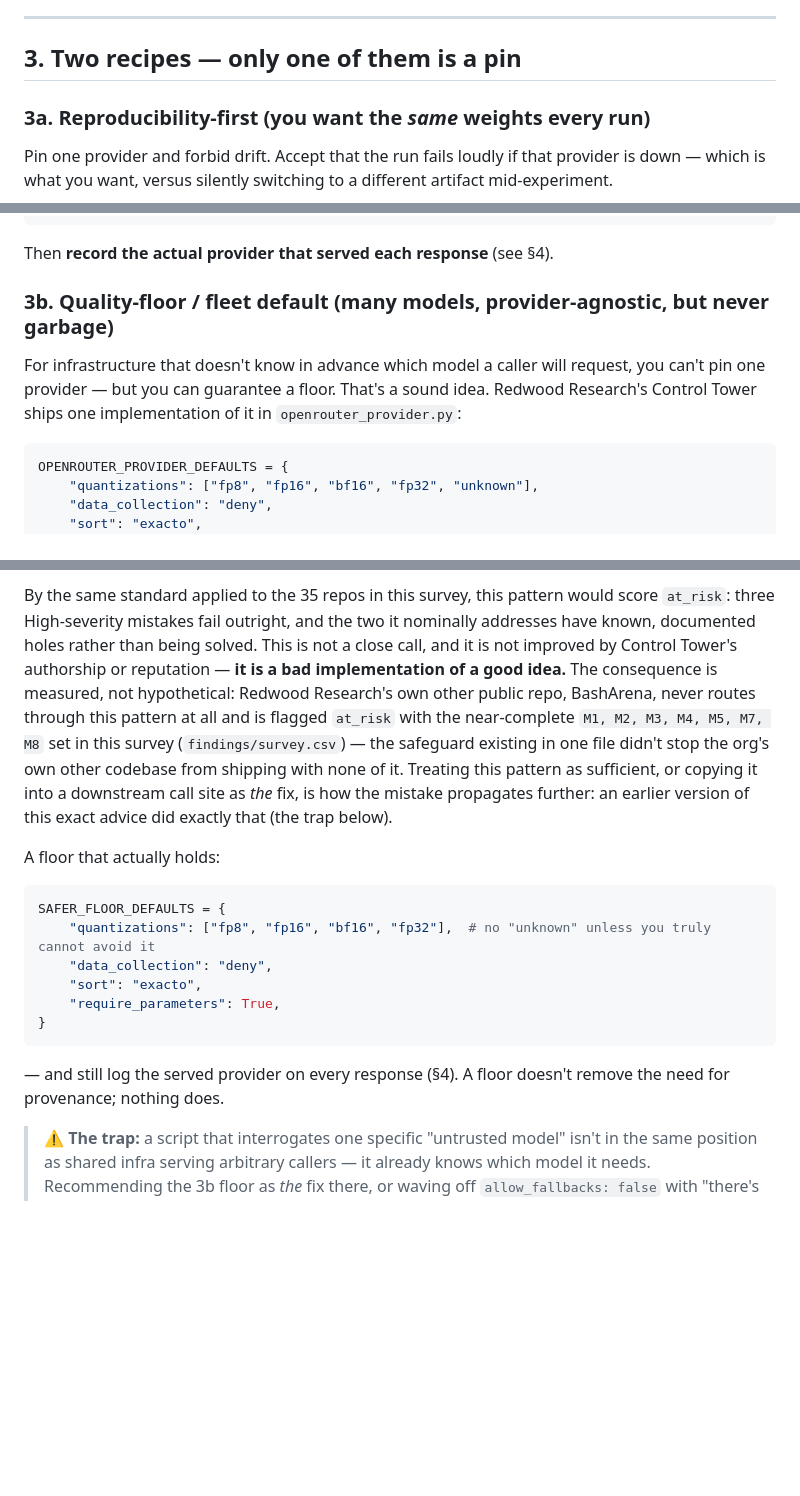
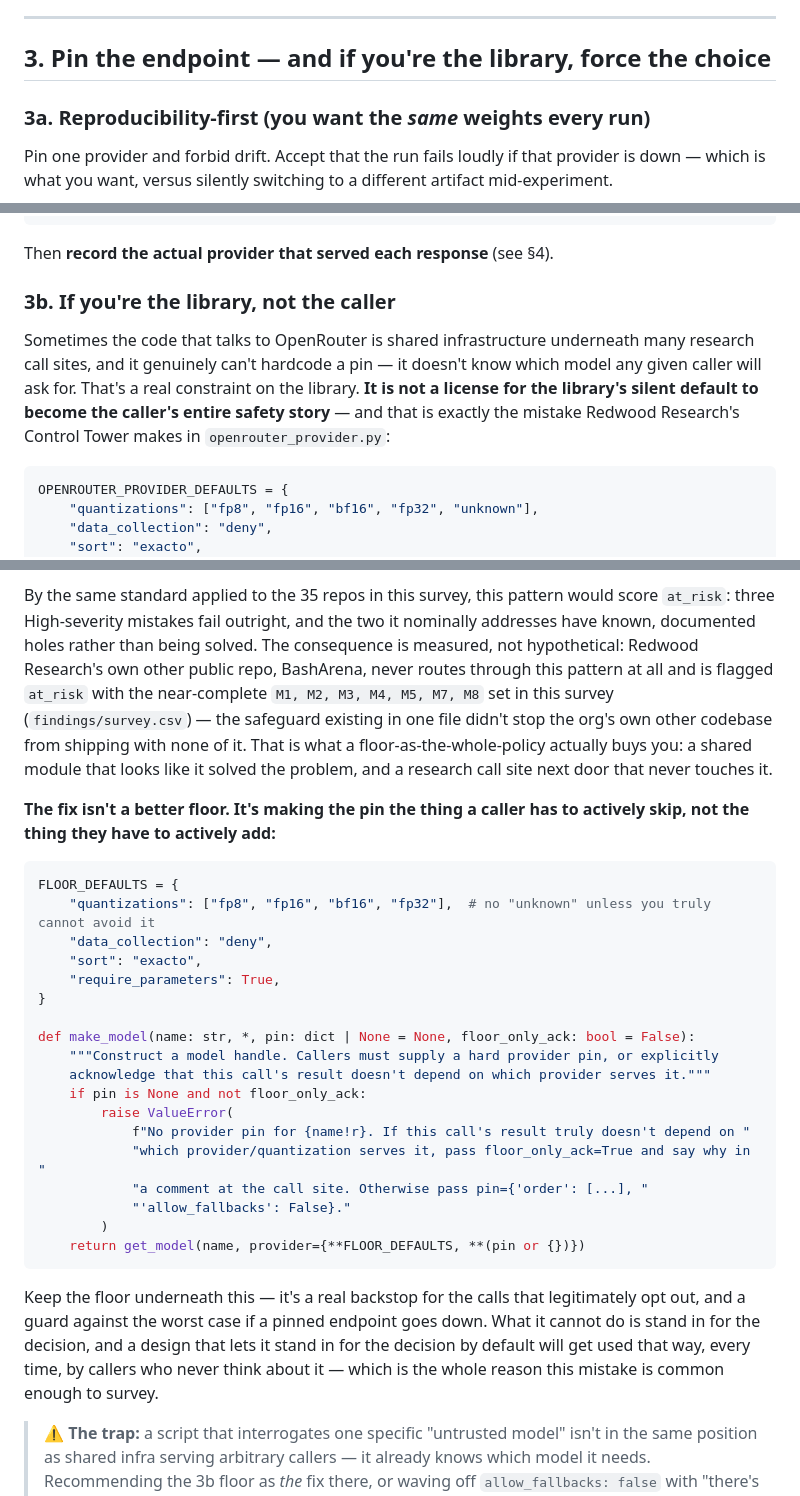
Before and after one commit to AMindToThink/openrouter_reliable_research_search, a Markdown page: reports/openrouter-best-practices.md, 3 parts joined by grey strips. GitHub-like rendering; blank space fills up the shorter version.

Commit message:
Stop presenting "guarantee a floor" as sound; the fix is forcing the choice
Matthew pushed on the premise itself, not just Control Tower's execution
of it: is "the library can't pin, so guarantee a floor" actually sound?
No -- a floor never fixes identity, and every real caller of research
infra cares about identity even when the shared library doesn't know
the model in advance. The library's ignorance is a fact about the
library, not a license for its silent default to become the caller's
entire safety story -- which, per BashArena in our own survey, is
exactly what happens in practice.

Rewrites SS3b around the actual fix: make the pin the thing a caller
has to actively skip (with a loud, explicit floor_only_ack), not the
thing they have to actively add. Keeps the taxonomy scoring of
Control Tower's implementation, now framed as an instance of the
silent-default mistake rather than "a bad implementation of a good
idea."

Co-Authored-By: Claude Sonnet 5 <noreply@anthropic.com>
Claude-Session: https://claude.ai/code/session_01SxaZmq5cmnw89vEXHtJ4aW

````diff
--- a/reports/openrouter-best-practices.md
+++ b/reports/openrouter-best-practices.md
@@ -78,7 +78,7 @@ the identifier you record as "the model").
 
 ---
 
-## 3. Two recipes — only one of them is a pin
+## 3. Pin the endpoint — and if you're the library, force the choice
 
 ### 3a. Reproducibility-first (you want the *same* weights every run)
 
@@ -104,11 +104,13 @@ resp = client.chat.completions.create(
 
 Then **record the actual provider that served each response** (see §4).
 
-### 3b. Quality-floor / fleet default (many models, provider-agnostic, but never garbage)
+### 3b. If you're the library, not the caller
 
-For infrastructure that doesn't know in advance which model a caller will request, you can't pin
-one provider — but you can guarantee a floor. That's a sound idea. Redwood Research's Control
-Tower ships one implementation of it in `openrouter_provider.py`:
+Sometimes the code that talks to OpenRouter is shared infrastructure underneath many research
+call sites, and it genuinely can't hardcode a pin — it doesn't know which model any given caller
+will ask for. That's a real constraint on the library. **It is not a license for the library's
+silent default to become the caller's entire safety story** — and that is exactly the mistake
+Redwood Research's Control Tower makes in `openrouter_provider.py`:
 
 ```python
 OPENROUTER_PROVIDER_DEFAULTS = {
@@ -140,28 +142,43 @@ exists to prevent:**
 
 By the same standard applied to the 35 repos in this survey, this pattern would score `at_risk`:
 three High-severity mistakes fail outright, and the two it nominally addresses have known,
-documented holes rather than being solved. This is not a close call, and it is not improved by
-Control Tower's authorship or reputation — **it is a bad implementation of a good idea.** The
-consequence is measured, not hypothetical: Redwood Research's own other public repo, BashArena,
-never routes through this pattern at all and is flagged `at_risk` with the near-complete `M1, M2,
-M3, M4, M5, M7, M8` set in this survey (`findings/survey.csv`) — the safeguard existing in one
-file didn't stop the org's own other codebase from shipping with none of it. Treating this pattern
-as sufficient, or copying it into a downstream call site as *the* fix, is how the mistake
-propagates further: an earlier version of this exact advice did exactly that (the trap below).
+documented holes rather than being solved. The consequence is measured, not hypothetical: Redwood
+Research's own other public repo, BashArena, never routes through this pattern at all and is
+flagged `at_risk` with the near-complete `M1, M2, M3, M4, M5, M7, M8` set in this survey
+(`findings/survey.csv`) — the safeguard existing in one file didn't stop the org's own other
+codebase from shipping with none of it. That is what a floor-as-the-whole-policy actually buys
+you: a shared module that looks like it solved the problem, and a research call site next door
+that never touches it.
 
-A floor that actually holds:
+**The fix isn't a better floor. It's making the pin the thing a caller has to actively skip,
+not the thing they have to actively add:**
 
 ```python
-SAFER_FLOOR_DEFAULTS = {
+FLOOR_DEFAULTS = {
     "quantizations": ["fp8", "fp16", "bf16", "fp32"],  # no "unknown" unless you truly cannot avoid it
     "data_collection": "deny",
     "sort": "exacto",
     "require_parameters": True,
 }
+
+def make_model(name: str, *, pin: dict | None = None, floor_only_ack: bool = False):
+    """Construct a model handle. Callers must supply a hard provider pin, or explicitly
+    acknowledge that this call's result doesn't depend on which provider serves it."""
+    if pin is None and not floor_only_ack:
+        raise ValueError(
+            f"No provider pin for {name!r}. If this call's result truly doesn't depend on "
+            "which provider/quantization serves it, pass floor_only_ack=True and say why in "
+            "a comment at the call site. Otherwise pass pin={'order': [...], "
+            "'allow_fallbacks': False}."
+        )
+    return get_model(name, provider={**FLOOR_DEFAULTS, **(pin or {})})
 ```
 
-— and still log the served provider on every response (§4). A floor doesn't remove the need for
-provenance; nothing does.
+Keep the floor underneath this — it's a real backstop for the calls that legitimately opt out,
+and a guard against the worst case if a pinned endpoint goes down. What it cannot do is stand in
+for the decision, and a design that lets it stand in for the decision by default will get used
+that way, every time, by callers who never think about it — which is the whole reason this
+mistake is common enough to survey.
 
 > **⚠️ The trap:** a script that interrogates one specific "untrusted model" isn't in the same
 > position as shared infra serving arbitrary callers — it already knows which model it needs.
````
